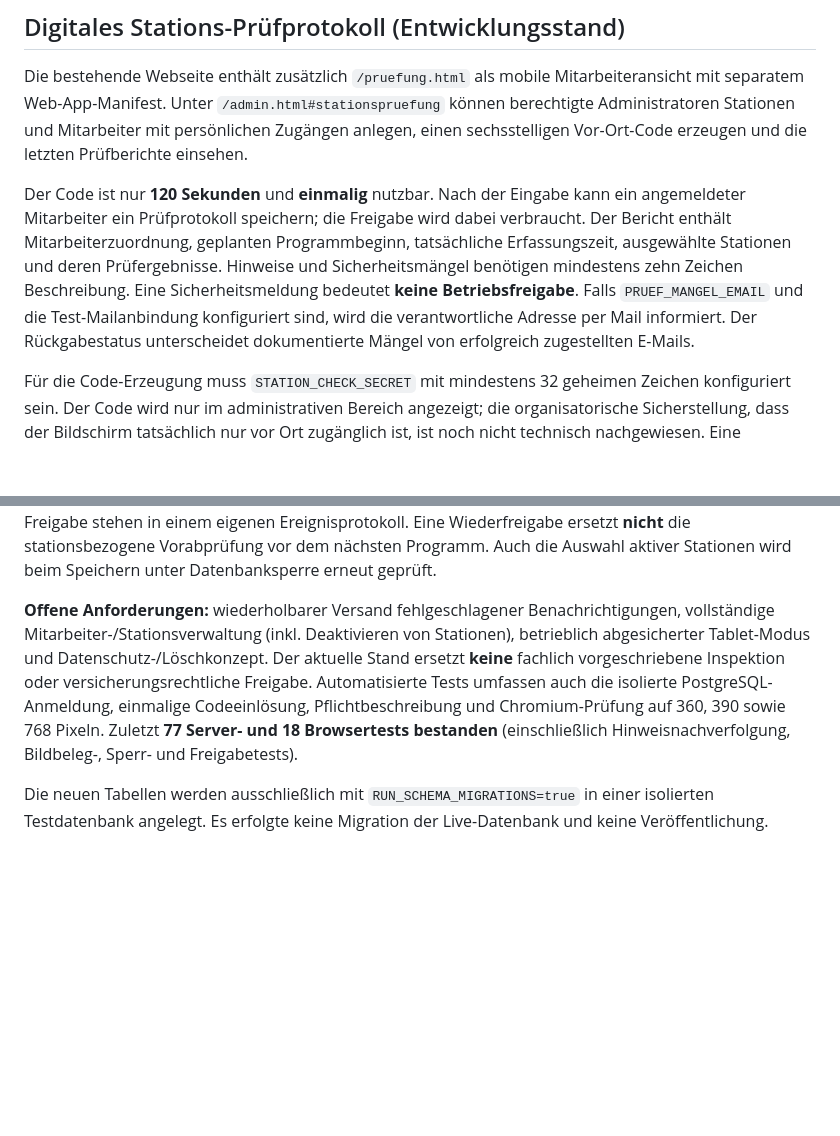
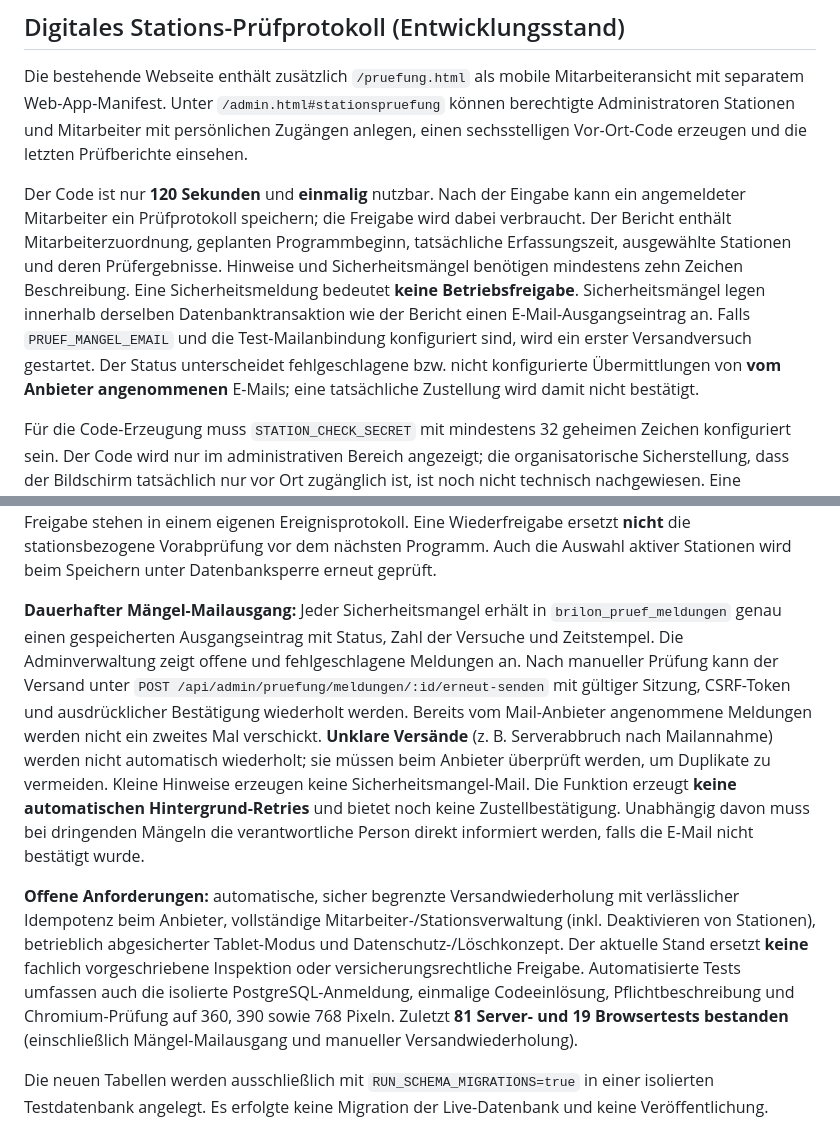
Before and after one commit to MarcoFruedrich/klettern-brilon-neu, a Markdown page: README.md, 2 parts joined by grey strips. GitHub-like rendering; blank space fills up the shorter version.

Commit message:
docs: explain persistent defect alert outbox and guarded manual retry

```diff
--- a/README.md
+++ b/README.md
@@ -38,7 +38,7 @@ Nur beim ausdrücklich gekennzeichneten lokalen Integrationstest kann `DATABASE_
 
 Die bestehende Webseite enthält zusätzlich `/pruefung.html` als mobile Mitarbeiteransicht mit separatem Web-App-Manifest. Unter `/admin.html#stationspruefung` können berechtigte Administratoren Stationen und Mitarbeiter mit persönlichen Zugängen anlegen, einen sechsstelligen Vor-Ort-Code erzeugen und die letzten Prüfberichte einsehen.
 
-Der Code ist nur **120 Sekunden** und **einmalig** nutzbar. Nach der Eingabe kann ein angemeldeter Mitarbeiter ein Prüfprotokoll speichern; die Freigabe wird dabei verbraucht. Der Bericht enthält Mitarbeiterzuordnung, geplanten Programmbeginn, tatsächliche Erfassungszeit, ausgewählte Stationen und deren Prüfergebnisse. Hinweise und Sicherheitsmängel benötigen mindestens zehn Zeichen Beschreibung. Eine Sicherheitsmeldung bedeutet **keine Betriebsfreigabe**. Falls `PRUEF_MANGEL_EMAIL` und die Test-Mailanbindung konfiguriert sind, wird die verantwortliche Adresse per Mail informiert. Der Rückgabestatus unterscheidet dokumentierte Mängel von erfolgreich zugestellten E-Mails.
+Der Code ist nur **120 Sekunden** und **einmalig** nutzbar. Nach der Eingabe kann ein angemeldeter Mitarbeiter ein Prüfprotokoll speichern; die Freigabe wird dabei verbraucht. Der Bericht enthält Mitarbeiterzuordnung, geplanten Programmbeginn, tatsächliche Erfassungszeit, ausgewählte Stationen und deren Prüfergebnisse. Hinweise und Sicherheitsmängel benötigen mindestens zehn Zeichen Beschreibung. Eine Sicherheitsmeldung bedeutet **keine Betriebsfreigabe**. Sicherheitsmängel legen innerhalb derselben Datenbanktransaktion wie der Bericht einen E-Mail-Ausgangseintrag an. Falls `PRUEF_MANGEL_EMAIL` und die Test-Mailanbindung konfiguriert sind, wird ein erster Versandversuch gestartet. Der Status unterscheidet fehlgeschlagene bzw. nicht konfigurierte Übermittlungen von **vom Anbieter angenommenen** E-Mails; eine tatsächliche Zustellung wird damit nicht bestätigt.
 
 Für die Code-Erzeugung muss `STATION_CHECK_SECRET` mit mindestens 32 geheimen Zeichen konfiguriert sein. Der Code wird nur im administrativen Bereich angezeigt; die organisatorische Sicherstellung, dass der Bildschirm tatsächlich nur vor Ort zugänglich ist, ist noch nicht technisch nachgewiesen. Eine zusätzliche Testinstallation oder ein dedizierter Tablet-Modus muss vor Einsatz eingerichtet werden.
 
@@ -48,7 +48,9 @@ Für die Code-Erzeugung muss `STATION_CHECK_SECRET` mit mindestens 32 geheimen Z
 
 **Automatische Stationssperre und fachliche Wiederfreigabe:** Jeder dokumentierte Mangel sperrt die betroffene Station innerhalb derselben Datenbanktransaktion wie der Bericht. Gesperrte Stationen werden im Mitarbeiterformular und in der Verwaltung deutlich als **NICHT BENUTZEN** angezeigt. Die Sperre bleibt auch bestehen, wenn eine spätere Kontrolle die Station mit „In Ordnung“ bewertet. Nur die geschützte Verwaltung kann sie nach einer bestätigten fachlichen Nachkontrolle mit Angabe der prüfenden Person und einer mindestens 20 Zeichen langen Begründung wieder freigeben. Mangel und Freigabe stehen in einem eigenen Ereignisprotokoll. Eine Wiederfreigabe ersetzt **nicht** die stationsbezogene Vorabprüfung vor dem nächsten Programm. Auch die Auswahl aktiver Stationen wird beim Speichern unter Datenbanksperre erneut geprüft.
 
-**Offene Anforderungen:** wiederholbarer Versand fehlgeschlagener Benachrichtigungen, vollständige Mitarbeiter-/Stationsverwaltung (inkl. Deaktivieren von Stationen), betrieblich abgesicherter Tablet-Modus und Datenschutz-/Löschkonzept. Der aktuelle Stand ersetzt **keine** fachlich vorgeschriebene Inspektion oder versicherungsrechtliche Freigabe. Automatisierte Tests umfassen auch die isolierte PostgreSQL-Anmeldung, einmalige Codeeinlösung, Pflichtbeschreibung und Chromium-Prüfung auf 360, 390 sowie 768 Pixeln. Zuletzt **77 Server- und 18 Browsertests bestanden** (einschließlich Hinweisnachverfolgung, Bildbeleg-, Sperr- und Freigabetests).
+**Dauerhafter Mängel-Mailausgang:** Jeder Sicherheitsmangel erhält in `brilon_pruef_meldungen` genau einen gespeicherten Ausgangseintrag mit Status, Zahl der Versuche und Zeitstempel. Die Adminverwaltung zeigt offene und fehlgeschlagene Meldungen an. Nach manueller Prüfung kann der Versand unter `POST /api/admin/pruefung/meldungen/:id/erneut-senden` mit gültiger Sitzung, CSRF-Token und ausdrücklicher Bestätigung wiederholt werden. Bereits vom Mail-Anbieter angenommene Meldungen werden nicht ein zweites Mal verschickt. **Unklare Versände** (z. B. Serverabbruch nach Mailannahme) werden nicht automatisch wiederholt; sie müssen beim Anbieter überprüft werden, um Duplikate zu vermeiden. Kleine Hinweise erzeugen keine Sicherheitsmangel-Mail. Die Funktion erzeugt **keine automatischen Hintergrund-Retries** und bietet noch keine Zustellbestätigung. Unabhängig davon muss bei dringenden Mängeln die verantwortliche Person direkt informiert werden, falls die E-Mail nicht bestätigt wurde.
+
+**Offene Anforderungen:** automatische, sicher begrenzte Versandwiederholung mit verlässlicher Idempotenz beim Anbieter, vollständige Mitarbeiter-/Stationsverwaltung (inkl. Deaktivieren von Stationen), betrieblich abgesicherter Tablet-Modus und Datenschutz-/Löschkonzept. Der aktuelle Stand ersetzt **keine** fachlich vorgeschriebene Inspektion oder versicherungsrechtliche Freigabe. Automatisierte Tests umfassen auch die isolierte PostgreSQL-Anmeldung, einmalige Codeeinlösung, Pflichtbeschreibung und Chromium-Prüfung auf 360, 390 sowie 768 Pixeln. Zuletzt **81 Server- und 19 Browsertests bestanden** (einschließlich Mängel-Mailausgang und manueller Versandwiederholung).
 
 Die neuen Tabellen werden ausschließlich mit `RUN_SCHEMA_MIGRATIONS=true` in einer isolierten Testdatenbank angelegt. Es erfolgte keine Migration der Live-Datenbank und keine Veröffentlichung.
 
```
